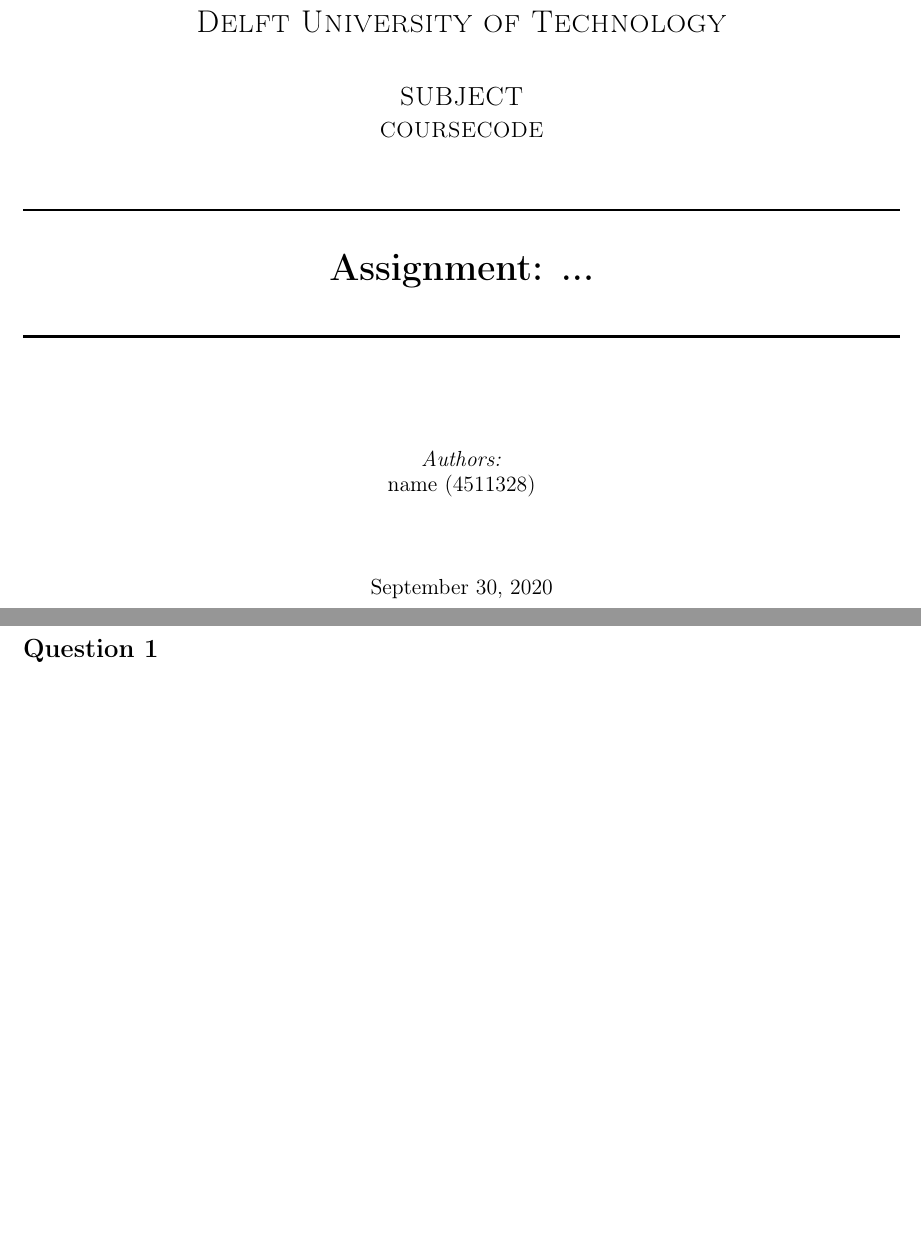
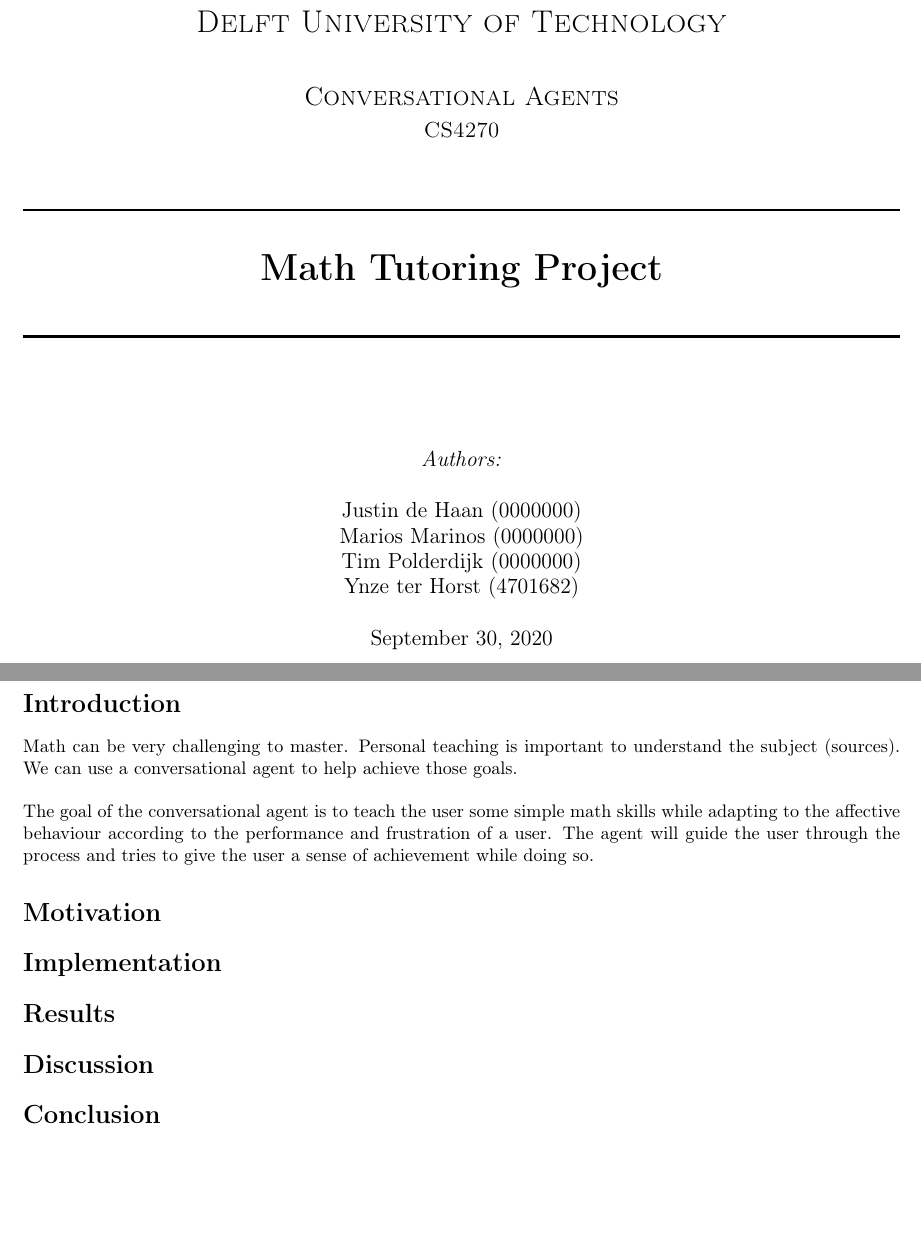
Before and after one commit to MariosMarinos/CS4270---Conversational-Agents-Project, a LaTeX document (main.tex, which reads tex/introduction.tex): two parts of pages 1 and 2 of 2, joined at a grey line, cut so that both start at the same text, the shorter picture padded with empty space. Compiled offline with pdfLaTeX.

Commit message:
Initial Structure of report

```diff
--- a/main.tex
+++ b/main.tex
@@ -40,14 +40,17 @@
 \textsc{\LARGE Delft University of Technology}\\[1cm]
 
 % Document info
-\textsc{\Large SUBJECT}\\[0.2cm]
-\textsc{\large COURSECODE}\\[1cm] 										% Course Code
+\textsc{\Large Conversational Agents}\\[0.2cm]
+\textsc{\large CS4270}\\[1cm] 										% Course Code
 \HRule \\[0.8cm]
-{ \huge \bfseries Assignment: ...}\\[0.7cm]								% Assignment
+{ \huge \bfseries Math Tutoring Project}\\[0.7cm]								% Assignment
 \HRule \\[2cm]
 \large
-\emph{Authors:}\\
-name (4511328)\\[1.5cm]													% Author info
+\emph{Authors:}\\[0.5cm]
+Justin de Haan (0000000)\\[0cm]
+Marios Marinos (0000000)\\[0cm]
+Tim Polderdijk (0000000)\\[0cm]
+Ynze ter Horst (4701682)\\[0.5cm]
 {\large \today}\\[5cm]
 \includegraphics[width=0.6\textwidth]{images/TU_delft_logo.jpg}\\[1cm] 	% University logo
 \vfill
@@ -59,7 +62,33 @@
 
 %%%% SECTIONS
 %% Section 1
-\section*{Question 1}
+\section*{Introduction}
+\input{tex/introduction.tex}
+%% What is this report about? What are you trying to achieve?
+
+\section*{Motivation}
+%% Why does it make sense to create socially-aware dialog
+%% systems? Where are possible application areas? (Please
+%% include literature references here)
+
+\section*{Implementation}
+%% Data: Which data did you use in your implementation?
+%% System -Architecture: How does your system architecture look like? Give reasons for the choices you made?
+
+\section*{Results}
+%% Present your Questionnaire results here
+
+
+\section*{Discussion}
+%% Limitations
+%% a. What did not work and why do you think that is?
+%% b. What are the strengths of your system and where are the weaknesses.
+
+\section*{Conclusion}
+%% Summarize your results and give suggestions for future work
+
+
+
 
 %%%%%%%% EXTRA TIPS %%%%%%%%
 %% hou deze structuur aan voor afbeeldingen
--- /dev/null
+++ b/tex/introduction.tex
@@ -0,0 +1,3 @@
+Math can be very challenging to master. Personal teaching is important to understand the subject (sources). We can use a conversational agent to help achieve those goals.\\
+
+\noindent The goal of the conversational agent is to teach the user some simple math skills while adapting to the affective behaviour according to the performance and frustration of a user. The agent will guide the user through the process and tries to give the user a sense of achievement while doing so.
```
